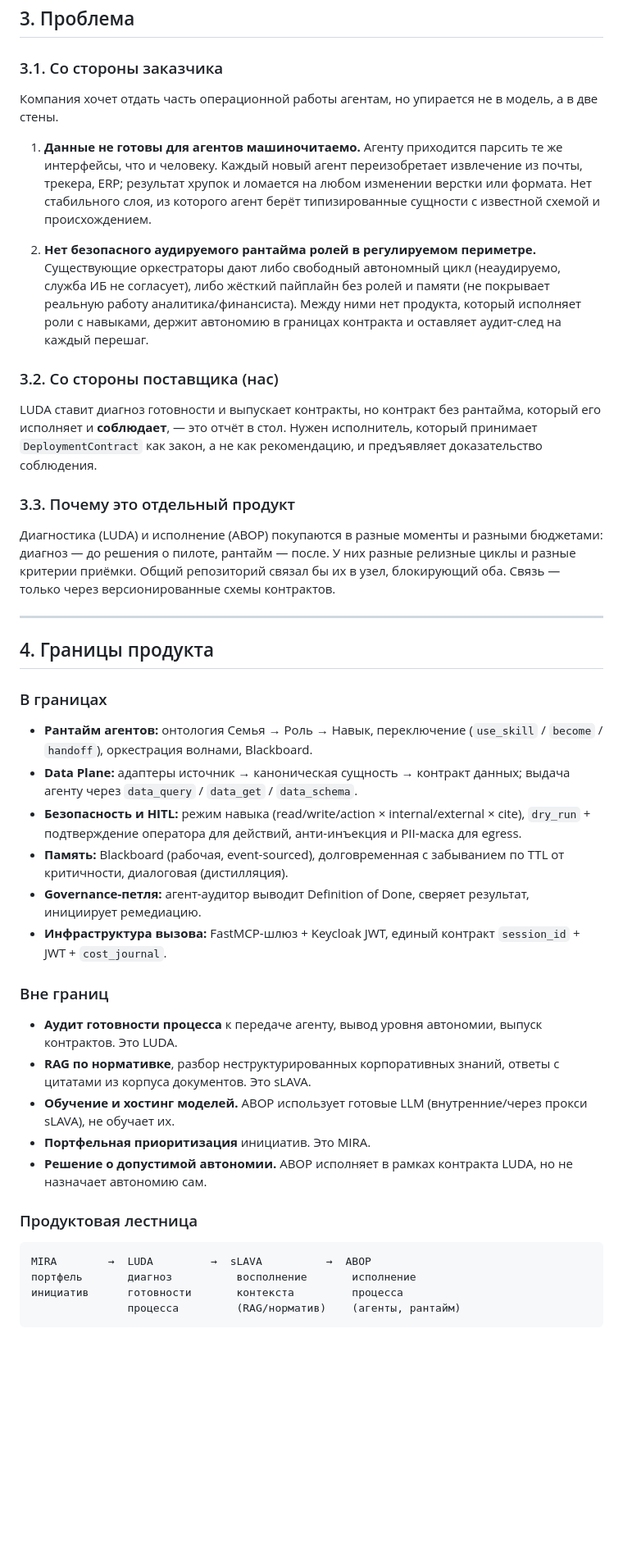
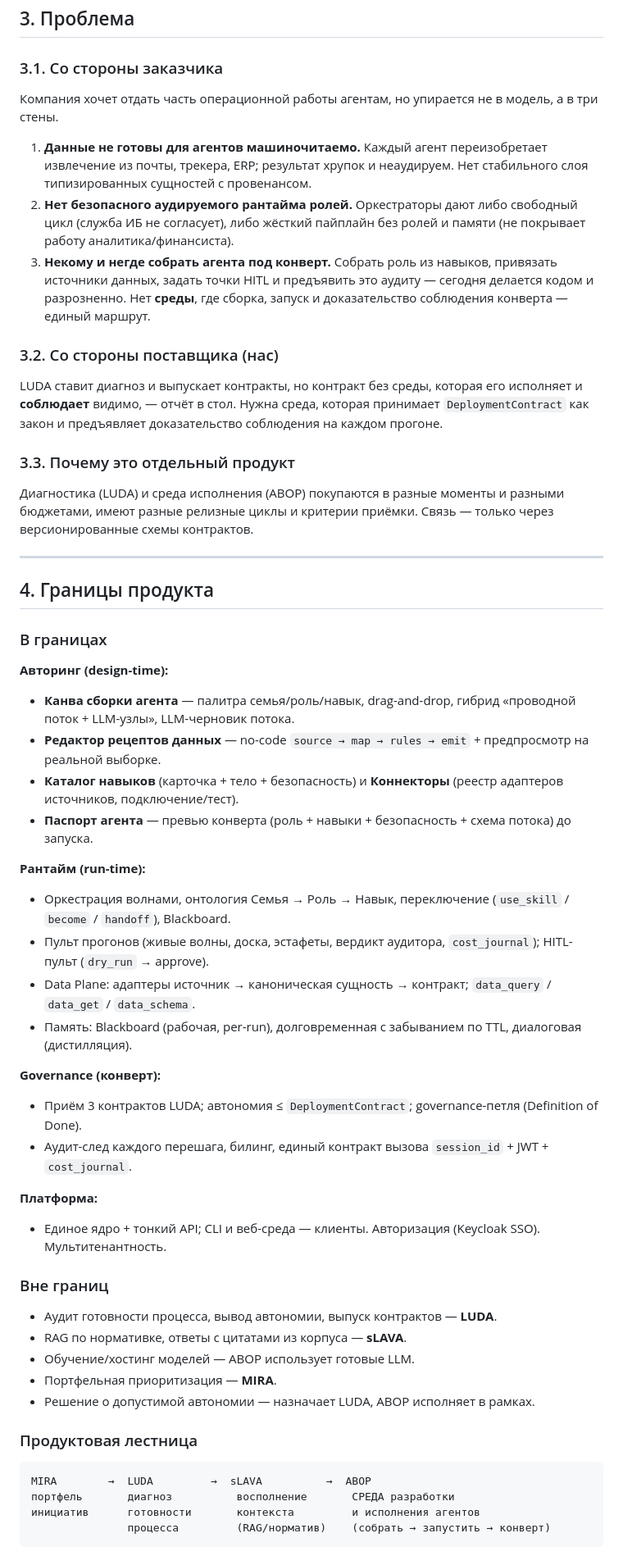
Before and after one commit to mkhlsokolenko-ai/ai-product-engineer, a Markdown page: docs/ABOP_PRD.md, the part around one of its changes. Shown at 82% size. Drawn GitHub-style; blank space fills up the shorter version.

````diff
--- a/docs/ABOP_PRD.md
+++ b/docs/ABOP_PRD.md
@@ -58,19 +45,19 @@ VRATA был спроектирован как оркестратор поток
 
 ### 3.1. Со стороны заказчика
 
-Компания хочет отдать часть операционной работы агентам, но упирается не в модель, а в две стены.
+Компания хочет отдать часть операционной работы агентам, но упирается не в модель, а в три стены.
 
-1. **Данные не готовы для агентов машиночитаемо.** Агенту приходится парсить те же интерфейсы, что и человеку. Каждый новый агент переизобретает извлечение из почты, трекера, ERP; результат хрупок и ломается на любом изменении верстки или формата. Нет стабильного слоя, из которого агент берёт типизированные сущности с известной схемой и происхождением.
-
-2. **Нет безопасного аудируемого рантайма ролей в регулируемом периметре.** Существующие оркестраторы дают либо свободный автономный цикл (неаудируемо, служба ИБ не согласует), либо жёсткий пайплайн без ролей и памяти (не покрывает реальную работу аналитика/финансиста). Между ними нет продукта, который исполняет роли с навыками, держит автономию в границах контракта и оставляет аудит-след на каждый перешаг.
+1. **Данные не готовы для агентов машиночитаемо.** Каждый агент переизобретает извлечение из почты, трекера, ERP; результат хрупок и неаудируем. Нет стабильного слоя типизированных сущностей с провенансом.
+2. **Нет безопасного аудируемого рантайма ролей.** Оркестраторы дают либо свободный цикл (служба ИБ не согласует), либо жёсткий пайплайн без ролей и памяти (не покрывает работу аналитика/финансиста).
+3. **Некому и негде собрать агента под конверт.** Собрать роль из навыков, привязать источники данных, задать точки HITL и предъявить это аудиту — сегодня делается кодом и разрозненно. Нет **среды**, где сборка, запуск и доказательство соблюдения конверта — единый маршрут.
 
 ### 3.2. Со стороны поставщика (нас)
 
-LUDA ставит диагноз готовности и выпускает контракты, но контракт без рантайма, который его исполняет и **соблюдает**, — это отчёт в стол. Нужен исполнитель, который принимает `DeploymentContract` как закон, а не как рекомендацию, и предъявляет доказательство соблюдения.
+LUDA ставит диагноз и выпускает контракты, но контракт без среды, которая его исполняет и **соблюдает** видимо, — отчёт в стол. Нужна среда, которая принимает `DeploymentContract` как закон и предъявляет доказательство соблюдения на каждом прогоне.
 
 ### 3.3. Почему это отдельный продукт
 
-Диагностика (LUDA) и исполнение (ABOP) покупаются в разные моменты и разными бюджетами: диагноз — до решения о пилоте, рантайм — после. У них разные релизные циклы и разные критерии приёмки. Общий репозиторий связал бы их в узел, блокирующий оба. Связь — только через версионированные схемы контрактов.
+Диагностика (LUDA) и среда исполнения (ABOP) покупаются в разные моменты и разными бюджетами, имеют разные релизные циклы и критерии приёмки. Связь — только через версионированные схемы контрактов.
 
 ---
 
@@ -78,27 +65,39 @@ LUDA ставит диагноз готовности и выпускает ко
 
 ### В границах
 
-- **Рантайм агентов:** онтология Семья → Роль → Навык, переключение (`use_skill` / `become` / `handoff`), оркестрация волнами, Blackboard.
-- **Data Plane:** адаптеры источник → каноническая сущность → контракт данных; выдача агенту через `data_query` / `data_get` / `data_schema`.
-- **Безопасность и HITL:** режим навыка (read/write/action × internal/external × cite), `dry_run` + подтверждение оператора для действий, анти-инъекция и PII-маска для egress.
-- **Память:** Blackboard (рабочая, event-sourced), долговременная с забыванием по TTL от критичности, диалоговая (дистилляция).
-- **Governance-петля:** агент-аудитор выводит Definition of Done, сверяет результат, инициирует ремедиацию.
-- **Инфраструктура вызова:** FastMCP-шлюз + Keycloak JWT, единый контракт `session_id` + JWT + `cost_journal`.
+**Авторинг (design-time):**
+- **Канва сборки агента** — палитра семья/роль/навык, drag-and-drop, гибрид «проводной поток + LLM-узлы», LLM-черновик потока.
+- **Редактор рецептов данных** — no-code `source → map → rules → emit` + предпросмотр на реальной выборке.
+- **Каталог навыков** (карточка + тело + безопасность) и **Коннекторы** (реестр адаптеров источников, подключение/тест).
+- **Паспорт агента** — превью конверта (роль + навыки + безопасность + схема потока) до запуска.
+
+**Рантайм (run-time):**
+- Оркестрация волнами, онтология Семья → Роль → Навык, переключение (`use_skill` / `become` / `handoff`), Blackboard.
+- Пульт прогонов (живые волны, доска, эстафеты, вердикт аудитора, `cost_journal`); HITL-пульт (`dry_run` → approve).
+- Data Plane: адаптеры источник → каноническая сущность → контракт; `data_query` / `data_get` / `data_schema`.
+- Память: Blackboard (рабочая, per-run), долговременная с забыванием по TTL, диалоговая (дистилляция).
+
+**Governance (конверт):**
+- Приём 3 контрактов LUDA; автономия ≤ `DeploymentContract`; governance-петля (Definition of Done).
+- Аудит-след каждого перешага, билинг, единый контракт вызова `session_id` + JWT + `cost_journal`.
+
+**Платформа:**
+- Единое ядро + тонкий API; CLI и веб-среда — клиенты. Авторизация (Keycloak SSO). Мультитенантность.
 
 ### Вне границ
 
-- **Аудит готовности процесса** к передаче агенту, вывод уровня автономии, выпуск контрактов. Это LUDA.
-- **RAG по нормативке**, разбор неструктурированных корпоративных знаний, ответы с цитатами из корпуса документов. Это sLAVA.
-- **Обучение и хостинг моделей.** ABOP использует готовые LLM (внутренние/через прокси sLAVA), не обучает их.
-- **Портфельная приоритизация** инициатив. Это MIRA.
-- **Решение о допустимой автономии.** ABOP исполняет в рамках контракта LUDA, но не назначает автономию сам.
+- Аудит готовности процесса, вывод автономии, выпуск контрактов — **LUDA**.
+- RAG по нормативке, ответы с цитатами из корпуса — **sLAVA**.
+- Обучение/хостинг моделей — ABOP использует готовые LLM.
+- Портфельная приоритизация — **MIRA**.
+- Решение о допустимой автономии — назначает LUDA, ABOP исполняет в рамках.
 
 ### Продуктовая лестница
 
 ```
 MIRA        →  LUDA         →  sLAVA          →  ABOP
-портфель       диагноз          восполнение       исполнение
-инициатив      готовности       контекста         процесса
-               процесса         (RAG/норматив)    (агенты, рантайм)
+портфель       диагноз          восполнение       СРЕДА разработки
+инициатив      готовности       контекста         и исполнения агентов
+               процесса         (RAG/норматив)    (собрать → запустить → конверт)
 ```
 
````
Also changed, not shown: other parts of docs/ABOP_PRD.md (+100 -88 lines).
